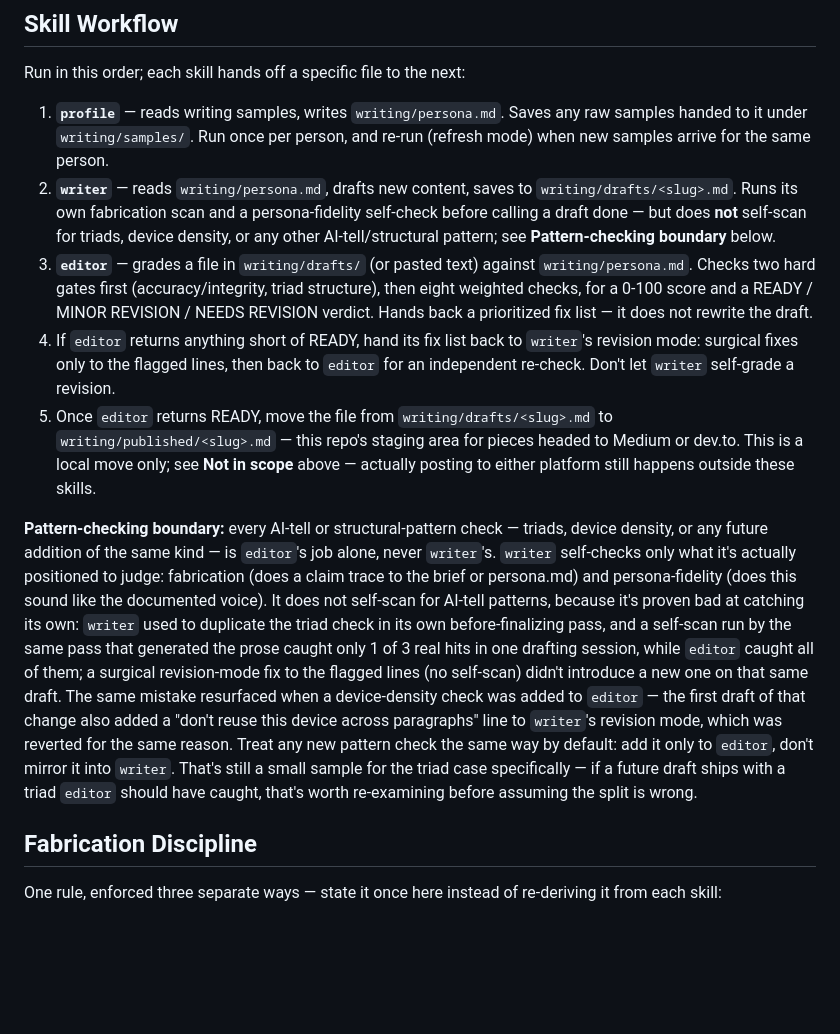
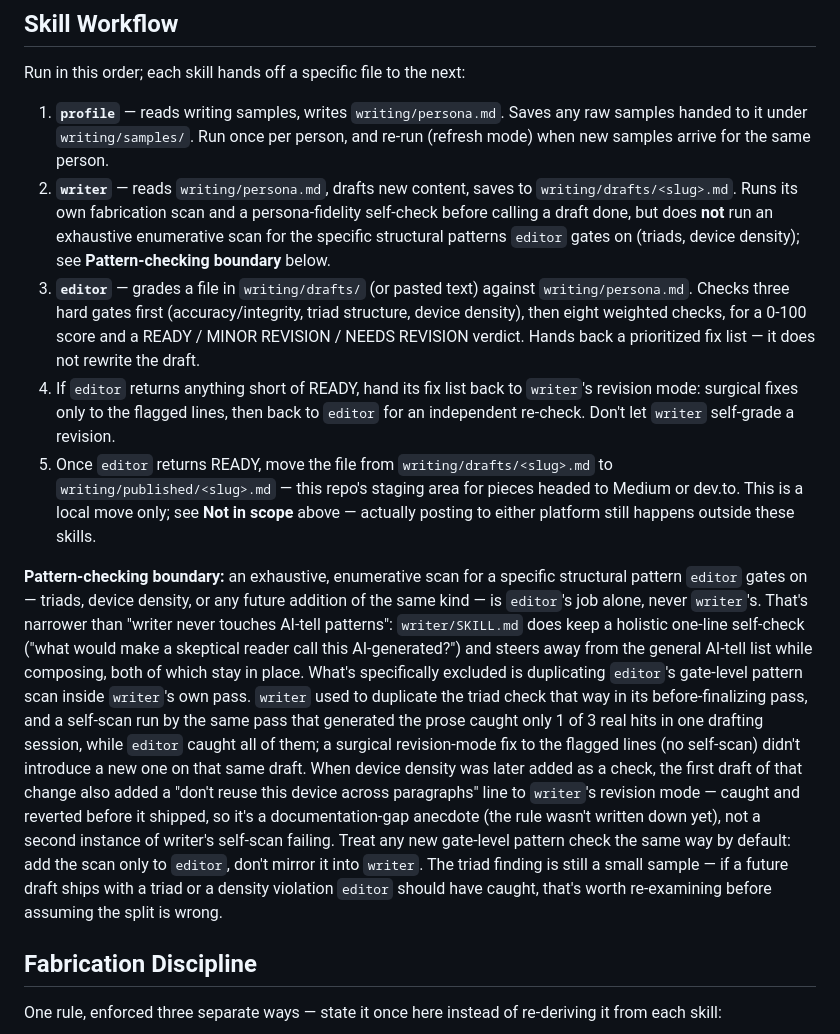
Before and after one commit to tatangharyadi/portfolio, a Markdown page: AGENTS.md, the part around the change. GitHub-like rendering; blank space fills up the shorter version.

Commit message:
Promote device density to editor hard gate, narrow writer's self-scan exclusion
The device-density sub-check lived in the 10-weight "Sentence rhythm &
structure" check, so even a maximal hit only dropped a perfect draft to
90/100 -- still READY. Promote it to a third hard gate (alongside
accuracy/integrity and triads) so a majority-of-paragraphs violation forces
NEEDS REVISION regardless of the rest of the score, same as triads.

Also narrow AGENTS.md's "writer does not self-scan for AI-tell patterns"
claim, which contradicted writer/SKILL.md's own holistic self-check and
general-AI-tell avoidance while composing. The real boundary is narrower:
writer never duplicates editor's exhaustive gate-level pattern scan
(triads, device density), but keeps its one-line holistic check. Recast the
device-density writer-revision-mode anecdote as a documentation-gap catch,
not a second instance of writer's self-scan failing -- it was caught before
it shipped, not produced and missed like the triad case.

Generalized writer/SKILL.md's remaining triad-only carve-outs to cover
device density under the same treatment.

```diff
--- a/AGENTS.md
+++ b/AGENTS.md
@@ -33,12 +33,14 @@ Run in this order; each skill hands off a specific file to the next:
    new samples arrive for the same person.
 2. **`writer`** — reads `writing/persona.md`, drafts new content, saves to
    `writing/drafts/<slug>.md`. Runs its own fabrication scan and a persona-fidelity self-check
-   before calling a draft done — but does **not** self-scan for triads, device density, or any
-   other AI-tell/structural pattern; see **Pattern-checking boundary** below.
+   before calling a draft done, but does **not** run an exhaustive enumerative scan for the
+   specific structural patterns `editor` gates on (triads, device density); see
+   **Pattern-checking boundary** below.
 3. **`editor`** — grades a file in `writing/drafts/` (or pasted text) against
-   `writing/persona.md`. Checks two hard gates first (accuracy/integrity, triad structure),
-   then eight weighted checks, for a 0-100 score and a READY / MINOR REVISION / NEEDS REVISION
-   verdict. Hands back a prioritized fix list — it does not rewrite the draft.
+   `writing/persona.md`. Checks three hard gates first (accuracy/integrity, triad structure,
+   device density), then eight weighted checks, for a 0-100 score and a READY / MINOR
+   REVISION / NEEDS REVISION verdict. Hands back a prioritized fix list — it does not rewrite
+   the draft.
 4. If `editor` returns anything short of READY, hand its fix list back to `writer`'s revision
    mode: surgical fixes only to the flagged lines, then back to `editor` for an independent
    re-check. Don't let `writer` self-grade a revision.
@@ -47,21 +49,24 @@ Run in this order; each skill hands off a specific file to the next:
    dev.to. This is a local move only; see **Not in scope** above — actually posting to either
    platform still happens outside these skills.
 
-**Pattern-checking boundary:** every AI-tell or structural-pattern check — triads, device
-density, or any future addition of the same kind — is `editor`'s job alone, never `writer`'s.
-`writer` self-checks only what it's actually positioned to judge: fabrication (does a claim
-trace to the brief or persona.md) and persona-fidelity (does this sound like the documented
-voice). It does not self-scan for AI-tell patterns, because it's proven bad at catching its
-own: `writer` used to duplicate the triad check in its own before-finalizing pass, and a
-self-scan run by the same pass that generated the prose caught only 1 of 3 real hits in one
-drafting session, while `editor` caught all of them; a surgical revision-mode fix to the
-flagged lines (no self-scan) didn't introduce a new one on that same draft. The same mistake
-resurfaced when a device-density check was added to `editor` — the first draft of that change
-also added a "don't reuse this device across paragraphs" line to `writer`'s revision mode,
-which was reverted for the same reason. Treat any new pattern check the same way by default:
-add it only to `editor`, don't mirror it into `writer`. That's still a small sample for the
-triad case specifically — if a future draft ships with a triad `editor` should have caught,
-that's worth re-examining before assuming the split is wrong.
+**Pattern-checking boundary:** an exhaustive, enumerative scan for a specific structural
+pattern `editor` gates on — triads, device density, or any future addition of the same kind —
+is `editor`'s job alone, never `writer`'s. That's narrower than "writer never touches AI-tell
+patterns": `writer/SKILL.md` does keep a holistic one-line self-check ("what would make a
+skeptical reader call this AI-generated?") and steers away from the general AI-tell list while
+composing, both of which stay in place. What's specifically excluded is duplicating `editor`'s
+gate-level pattern scan inside `writer`'s own pass. `writer` used to duplicate the triad check
+that way in its before-finalizing pass, and a self-scan run by the same pass that generated the
+prose caught only 1 of 3 real hits in one drafting session, while `editor` caught all of them;
+a surgical revision-mode fix to the flagged lines (no self-scan) didn't introduce a new one on
+that same draft. When device density was later added as a check, the first draft of that
+change also added a "don't reuse this device across paragraphs" line to `writer`'s revision
+mode — caught and reverted before it shipped, so it's a documentation-gap anecdote (the rule
+wasn't written down yet), not a second instance of writer's self-scan failing. Treat any new
+gate-level pattern check the same way by default: add the scan only to `editor`, don't mirror
+it into `writer`. The triad finding is still a small sample — if a future draft ships with a
+triad or a density violation `editor` should have caught, that's worth re-examining before
+assuming the split is wrong.
 
 ## Fabrication Discipline
 
```
Also changed, not shown: 2 other files.
